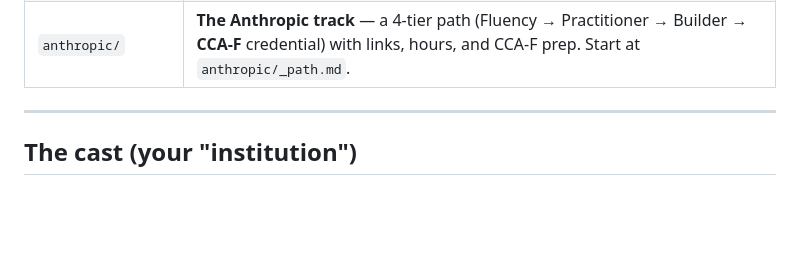
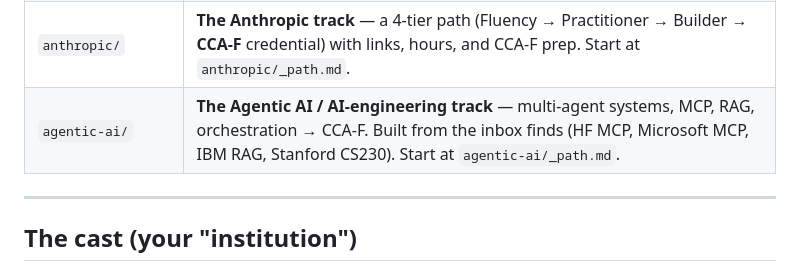
Before and after one commit to kp8896/kevans-plate, a Markdown page: curriculum/README.md, the part around the change. Rendered like a GitHub page; blank space fills up the shorter version.

```diff
--- a/curriculum/README.md
+++ b/curriculum/README.md
@@ -27,6 +27,7 @@ intake slot").
 | `30-progress-ledger.md` | The **living memory** — what's done, certs earned, gaps, next action. This is the file the system updates as you learn. |
 | `apple-academy/` | **The anchor major, fully mapped.** Tracker, day-by-day study schedule, and Toby study guides for all **11** "Smart Manufacturing for American Business" courses. Start at `apple-academy/_tracker.md`. |
 | `anthropic/` | **The Anthropic track** — a 4-tier path (Fluency → Practitioner → Builder → **CCA-F** credential) with links, hours, and CCA-F prep. Start at `anthropic/_path.md`. |
+| `agentic-ai/` | **The Agentic AI / AI-engineering track** — multi-agent systems, MCP, RAG, orchestration → CCA-F. Built from the inbox finds (HF MCP, Microsoft MCP, IBM RAG, Stanford CS230). Start at `agentic-ai/_path.md`. |
 
 ---
 
```
Also changed, not shown: curriculum/01-course-catalog.md (+1 -1 lines), curriculum/agentic-ai/_path.md (added, +115 -0 lines).
